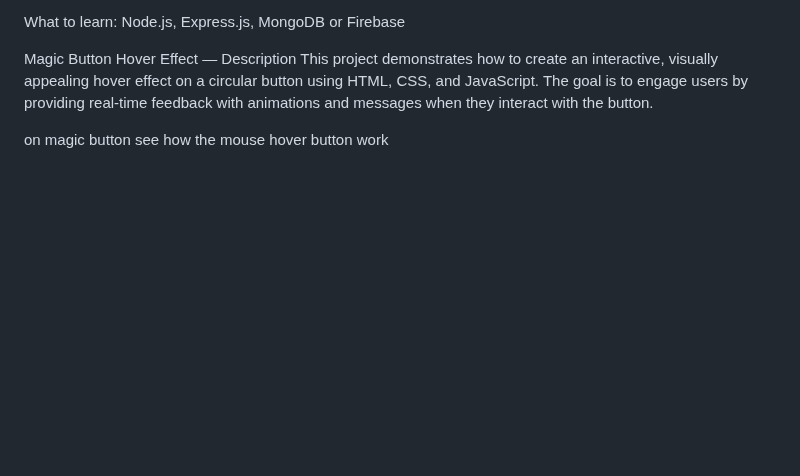
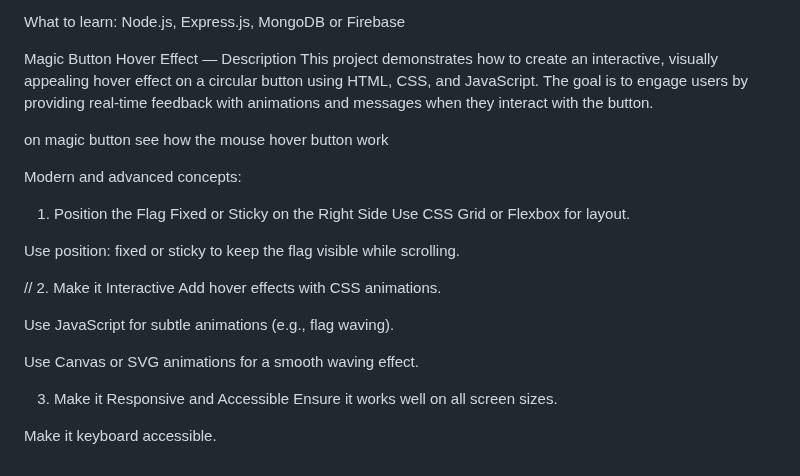
Before and after one commit to Lovekus969/5-River-Barber, a Markdown page: readme.md, the part around the change. Rendered like a GitHub page; blank space fills up the shorter version.

```diff
--- a/readme.md
+++ b/readme.md
@@ -161,3 +161,26 @@ Magic Button Hover Effect — Description
 This project demonstrates how to create an interactive, visually appealing hover effect on a circular button using HTML, CSS, and JavaScript. The goal is to engage users by providing real-time feedback with animations and messages when they interact with the button.
 
 on magic button see how the mouse hover button work
+
+
+
+Modern and advanced concepts:
+
+
+
+
+1. Position the Flag Fixed or Sticky on the Right Side Use CSS Grid or Flexbox for layout.
+
+Use position: fixed or sticky to keep the flag visible while scrolling.
+
+// 2. Make it Interactive
+Add hover effects with CSS animations.
+
+Use JavaScript for subtle animations (e.g., flag waving).
+
+Use Canvas or SVG animations for a smooth waving effect.
+
+3. Make it Responsive and Accessible
+Ensure it works well on all screen sizes.
+
+Make it keyboard accessible.
```
